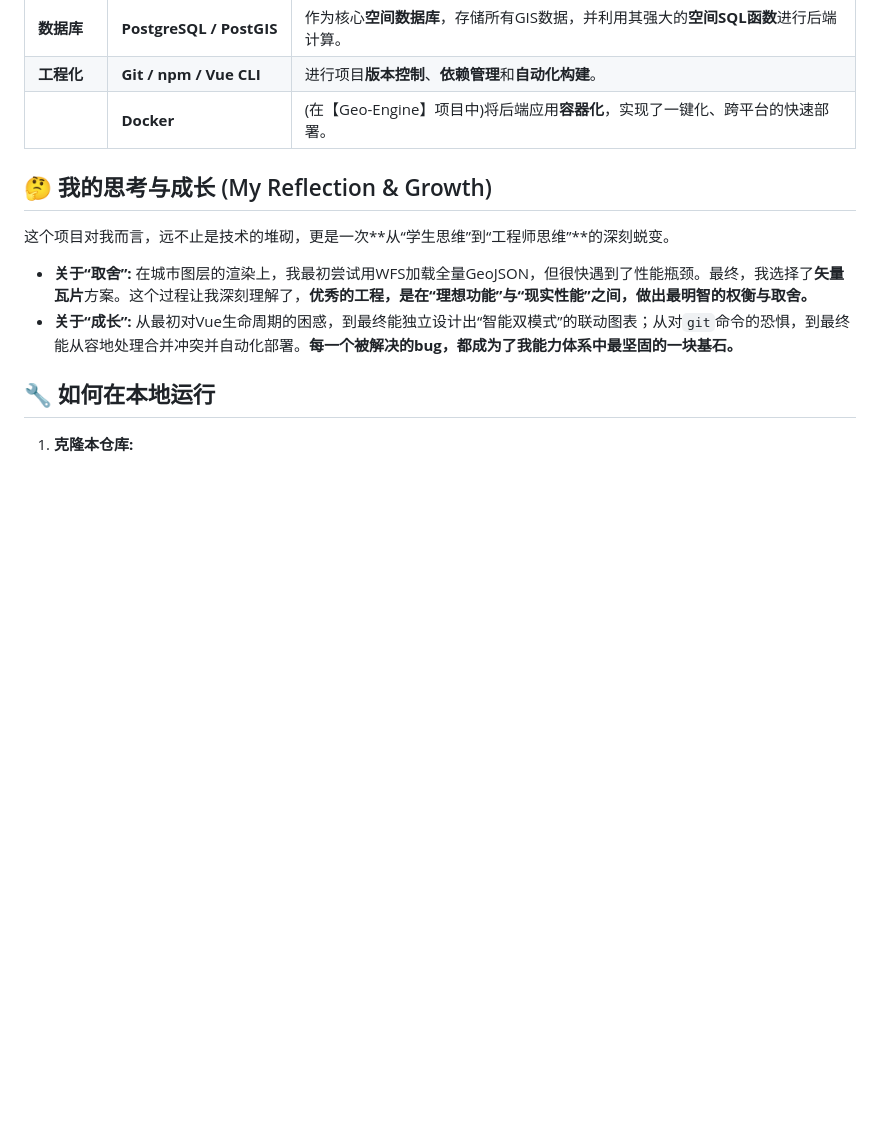
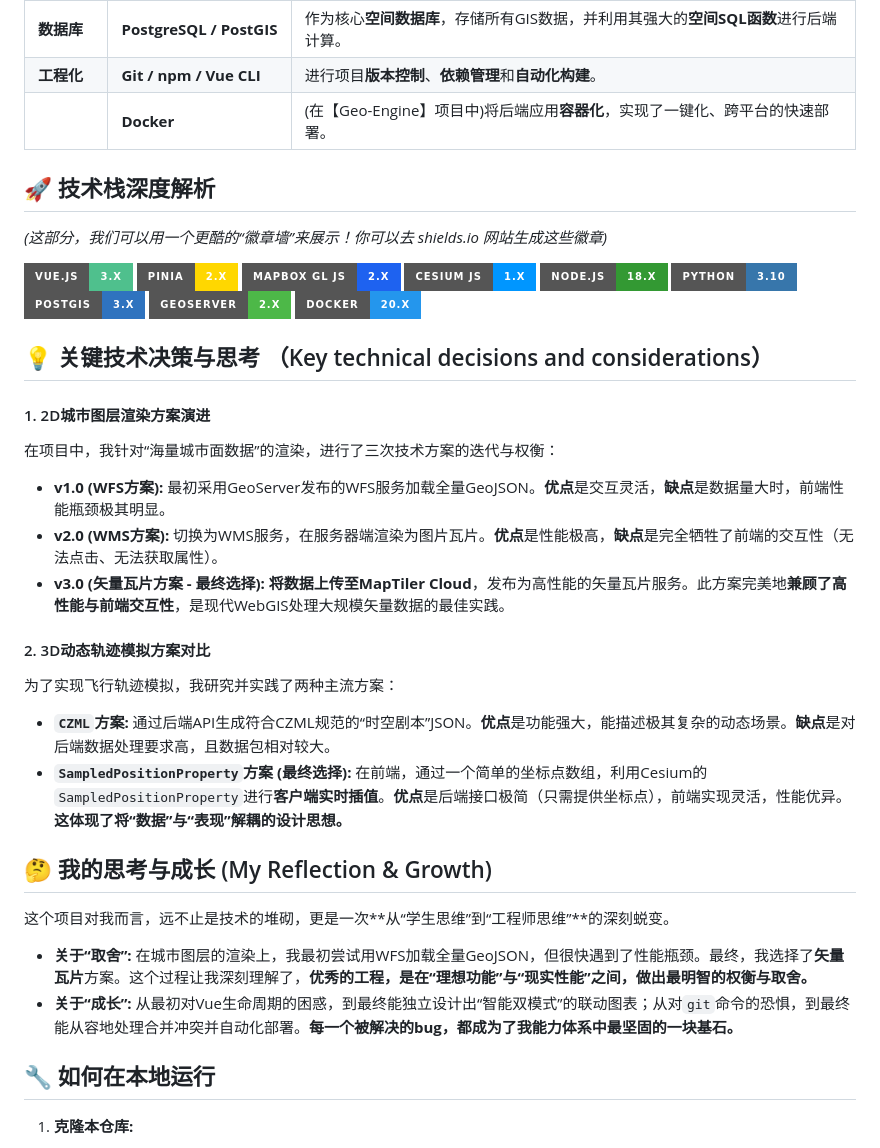
Before and after one commit to TiAmo1029/City_Explorer, a Markdown page: README.md, the part around the change. Drawn GitHub-style; badges without logos; blank space fills up the shorter version.

```diff
--- a/README.md
+++ b/README.md
@@ -56,6 +56,28 @@
 | **工程化** | **Git / npm / Vue CLI** | 进行项目**版本控制**、**依赖管理**和**自动化构建**。 |
 | | **Docker** | (在【Geo-Engine】项目中)将后端应用**容器化**，实现了一键化、跨平台的快速部署。 |
 
+## 🚀 技术栈深度解析
+
+*(这部分，我们可以用一个更酷的“徽章墙”来展示！你可以去 shields.io 网站生成这些徽章)*
+
+![Vue.js](https://img.shields.io/badge/Vue.js-3.x-4FC08D?style=for-the-badge&logo=vue.js) ![Pinia](https://img.shields.io/badge/Pinia-2.x-FFD700?style=for-the-badge) ![Mapbox GL JS](https://img.shields.io/badge/Mapbox_GL_JS-2.x-1E62F0?style=for-the-badge) ![Cesium JS](https://img.shields.io/badge/Cesium_JS-1.x-0096FF?style=for-the-badge) ![Node.js](https://img.shields.io/badge/Node.js-18.x-339933?style=for-the-badge&logo=node.js) ![Python](https://img.shields.io/badge/Python-3.10-3776AB?style=for-the-badge&logo=python) ![PostGIS](https://img.shields.io/badge/PostGIS-3.x-2F73BF?style=for-the-badge) ![GeoServer](https://img.shields.io/badge/GeoServer-2.x-4DB848?style=for-the-badge) ![Docker](https://img.shields.io/badge/Docker-20.x-2496ED?style=for-the-badge&logo=docker)
+
+## 💡 关键技术决策与思考 （Key technical decisions and considerations）
+
+#### 1. 2D城市图层渲染方案演进
+
+在项目中，我针对“海量城市面数据”的渲染，进行了三次技术方案的迭代与权衡：
+*   **v1.0 (WFS方案):** 最初采用GeoServer发布的WFS服务加载全量GeoJSON。**优点**是交互灵活，**缺点**是数据量大时，前端性能瓶颈极其明显。
+*   **v2.0 (WMS方案):** 切换为WMS服务，在服务器端渲染为图片瓦片。**优点**是性能极高，**缺点**是完全牺牲了前端的交互性（无法点击、无法获取属性）。
+*   **v3.0 (矢量瓦片方案 - 最终选择):** **将数据上传至MapTiler Cloud**，发布为高性能的矢量瓦片服务。此方案完美地**兼顾了高性能与前端交互性**，是现代WebGIS处理大规模矢量数据的最佳实践。
+
+#### 2. 3D动态轨迹模拟方案对比
+
+为了实现飞行轨迹模拟，我研究并实践了两种主流方案：
+*   **`CZML`方案:** 通过后端API生成符合CZML规范的“时空剧本”JSON。**优点**是功能强大，能描述极其复杂的动态场景。**缺点**是对后端数据处理要求高，且数据包相对较大。
+*   **`SampledPositionProperty`方案 (最终选择):** 在前端，通过一个简单的坐标点数组，利用Cesium的`SampledPositionProperty`进行**客户端实时插值**。**优点**是后端接口极简（只需提供坐标点），前端实现灵活，性能优异。**这体现了将“数据”与“表现”解耦的设计思想。**
+
+
 ## 🤔 我的思考与成长 (My Reflection & Growth)
 
 这个项目对我而言，远不止是技术的堆砌，更是一次**从“学生思维”到“工程师思维”**的深刻蜕变。
```
